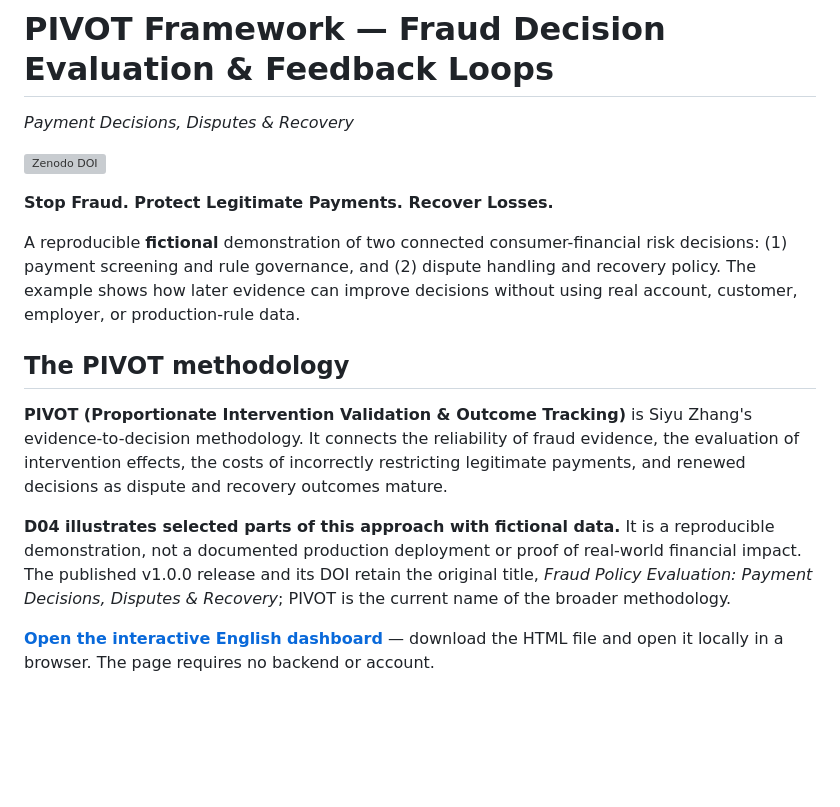
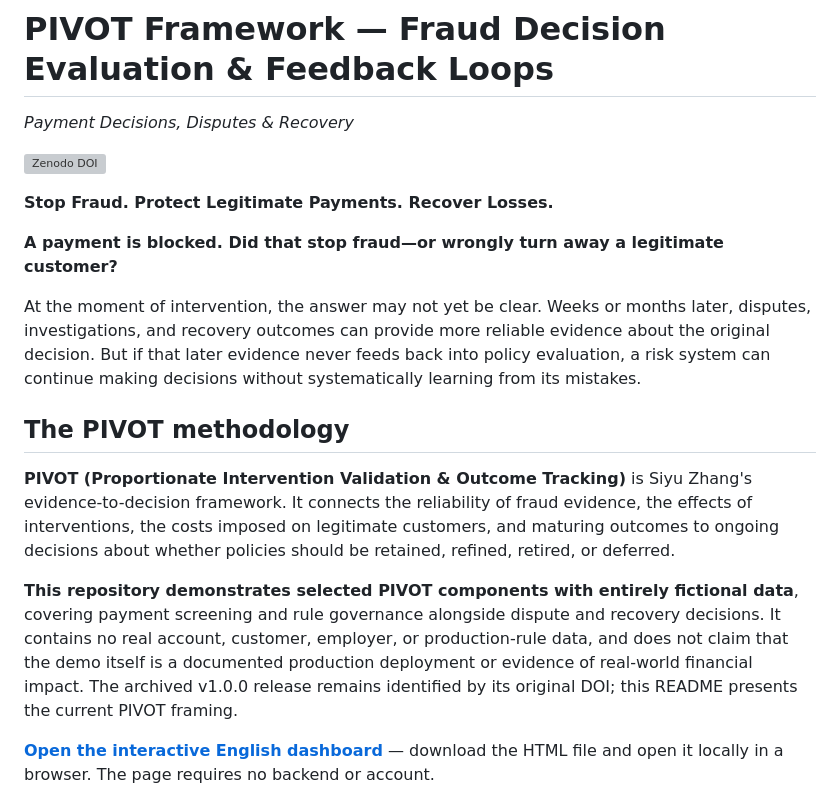
Before and after one commit to siyuzhang-itsme/fraud-policy-evaluation, a Markdown page: README.md, the part around the change. Drawn GitHub-style; blank space fills up the shorter version; grey boxes are pictures that could not be loaded.

Commit message:
Lead PIVOT README with fraud-decision evidence feedback problem

```diff
--- a/README.md
+++ b/README.md
@@ -6,13 +6,15 @@
 
 **Stop Fraud. Protect Legitimate Payments. Recover Losses.**
 
-A reproducible **fictional** demonstration of two connected consumer-financial risk decisions: (1) payment screening and rule governance, and (2) dispute handling and recovery policy. The example shows how later evidence can improve decisions without using real account, customer, employer, or production-rule data.
+**A payment is blocked. Did that stop fraud—or wrongly turn away a legitimate customer?**
+
+At the moment of intervention, the answer may not yet be clear. Weeks or months later, disputes, investigations, and recovery outcomes can provide more reliable evidence about the original decision. But if that later evidence never feeds back into policy evaluation, a risk system can continue making decisions without systematically learning from its mistakes.
 
 ## The PIVOT methodology
 
-**PIVOT (Proportionate Intervention Validation & Outcome Tracking)** is Siyu Zhang's evidence-to-decision methodology. It connects the reliability of fraud evidence, the evaluation of intervention effects, the costs of incorrectly restricting legitimate payments, and renewed decisions as dispute and recovery outcomes mature.
+**PIVOT (Proportionate Intervention Validation & Outcome Tracking)** is Siyu Zhang's evidence-to-decision framework. It connects the reliability of fraud evidence, the effects of interventions, the costs imposed on legitimate customers, and maturing outcomes to ongoing decisions about whether policies should be retained, refined, retired, or deferred.
 
-**D04 illustrates selected parts of this approach with fictional data.** It is a reproducible demonstration, not a documented production deployment or proof of real-world financial impact. The published v1.0.0 release and its DOI retain the original title, *Fraud Policy Evaluation: Payment Decisions, Disputes & Recovery*; PIVOT is the current name of the broader methodology.
+**This repository demonstrates selected PIVOT components with entirely fictional data**, covering payment screening and rule governance alongside dispute and recovery decisions. It contains no real account, customer, employer, or production-rule data, and does not claim that the demo itself is a documented production deployment or evidence of real-world financial impact. The archived v1.0.0 release remains identified by its original DOI; this README presents the current PIVOT framing.
 
 **[Open the interactive English dashboard](docs/index.html)** — download the HTML file and open it locally in a browser. The page requires no backend or account.
 
```
